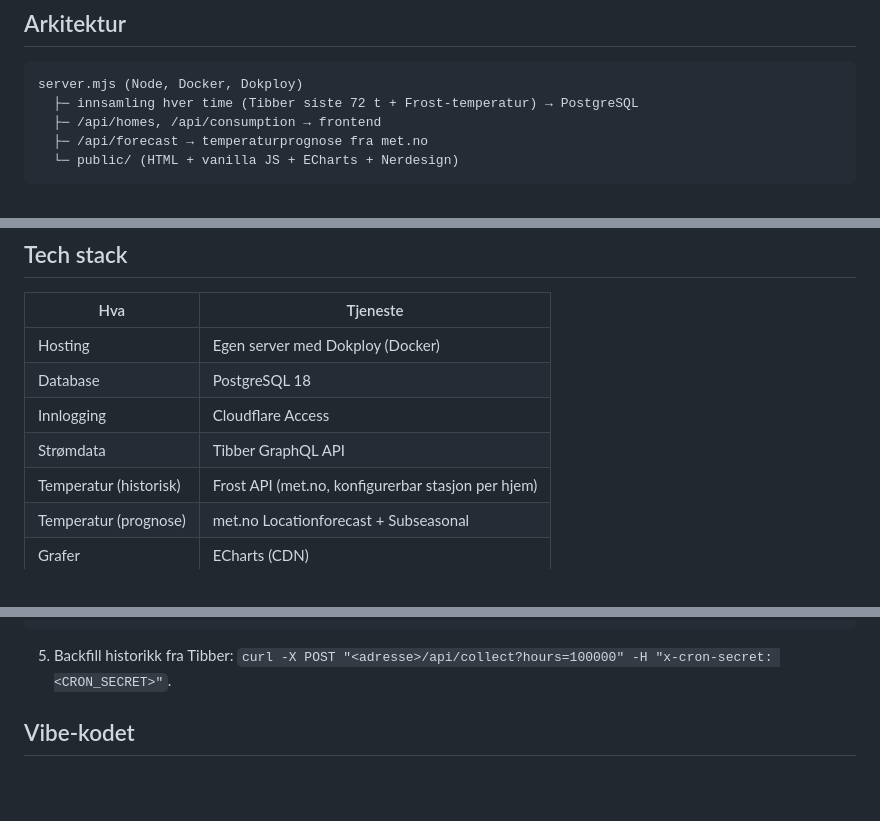
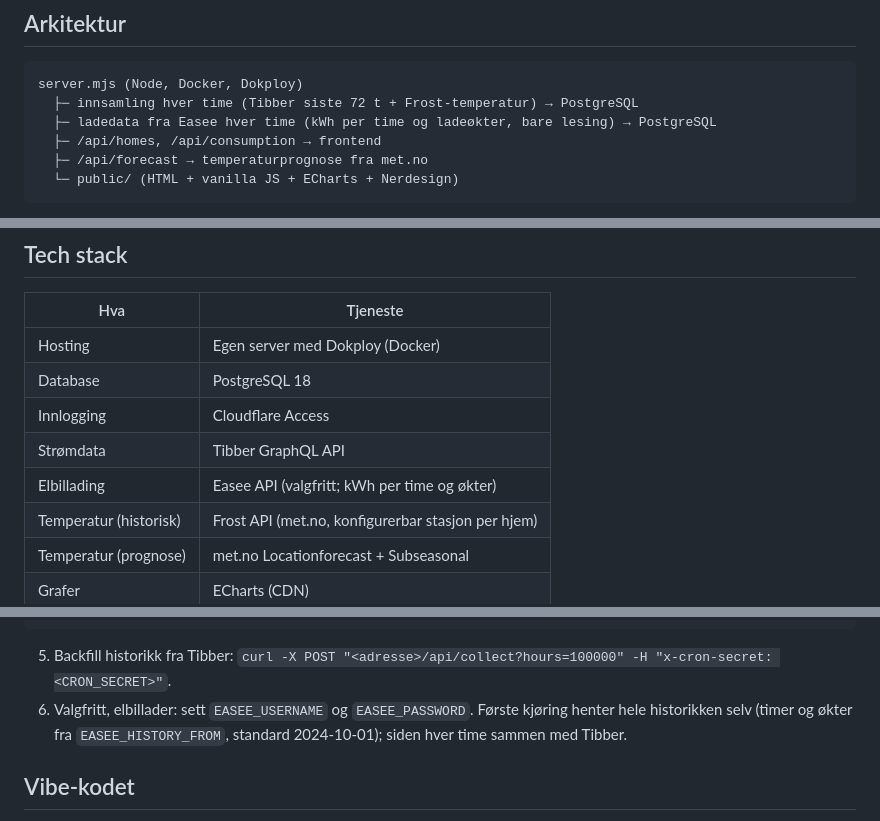
Before and after one commit to nerdegutt/energy-dashboard, a Markdown page: README.md, 3 parts joined by grey strips. GitHub-like rendering; blank space fills up the shorter version.

Commit message:
README: Easee charging data

````diff
--- a/README.md
+++ b/README.md
@@ -39,6 +39,7 @@ kWh = a + b·T + c·T² + d·sin(2π·doy/365) + e·cos(2π·doy/365)
 ```
 server.mjs (Node, Docker, Dokploy)
   ├─ innsamling hver time (Tibber siste 72 t + Frost-temperatur) → PostgreSQL
+  ├─ ladedata fra Easee hver time (kWh per time og ladeøkter, bare lesing) → PostgreSQL
   ├─ /api/homes, /api/consumption → frontend
   ├─ /api/forecast → temperaturprognose fra met.no
   └─ public/ (HTML + vanilla JS + ECharts + Nerdesign)
@@ -56,6 +57,7 @@ innsamlingen feiler eller stopper.
 | Database | PostgreSQL 18 |
 | Innlogging | Cloudflare Access |
 | Strømdata | Tibber GraphQL API |
+| Elbillading | Easee API (valgfritt; kWh per time og økter) |
 | Temperatur (historisk) | Frost API (met.no, konfigurerbar stasjon per hjem) |
 | Temperatur (prognose) | met.no Locationforecast + Subseasonal |
 | Grafer | ECharts (CDN) |
@@ -76,6 +78,8 @@ INSERT INTO homes (id, name, sort_order, lat, lon, frost_station) VALUES
 ```
 
 5. Backfill historikk fra Tibber: `curl -X POST "<adresse>/api/collect?hours=100000" -H "x-cron-secret: <CRON_SECRET>"`.
+6. Valgfritt, elbillader: sett `EASEE_USERNAME` og `EASEE_PASSWORD`. Første kjøring henter hele historikken selv
+   (timer og økter fra `EASEE_HISTORY_FROM`, standard 2024-10-01); siden hver time sammen med Tibber.
 
 ## Vibe-kodet
 
````
